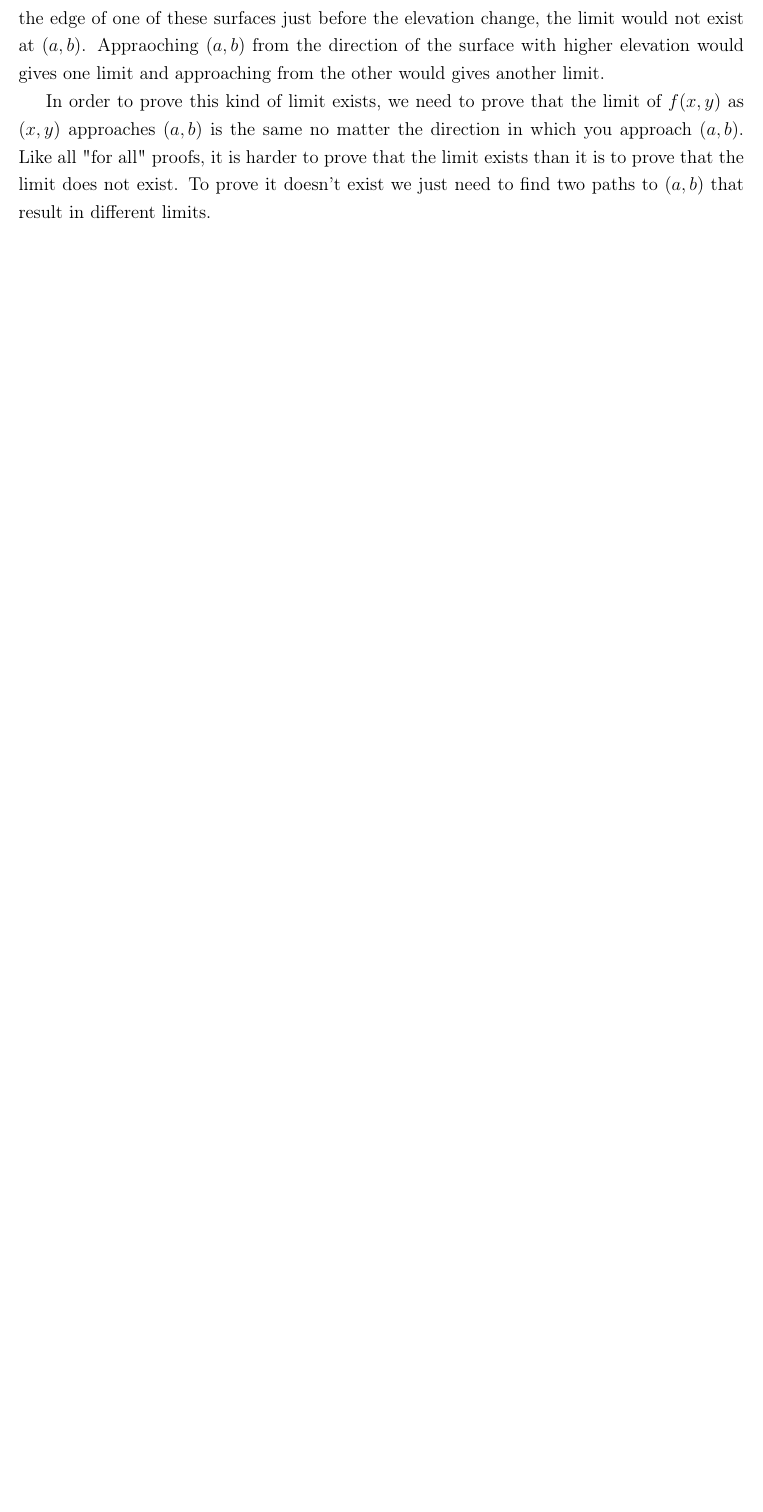
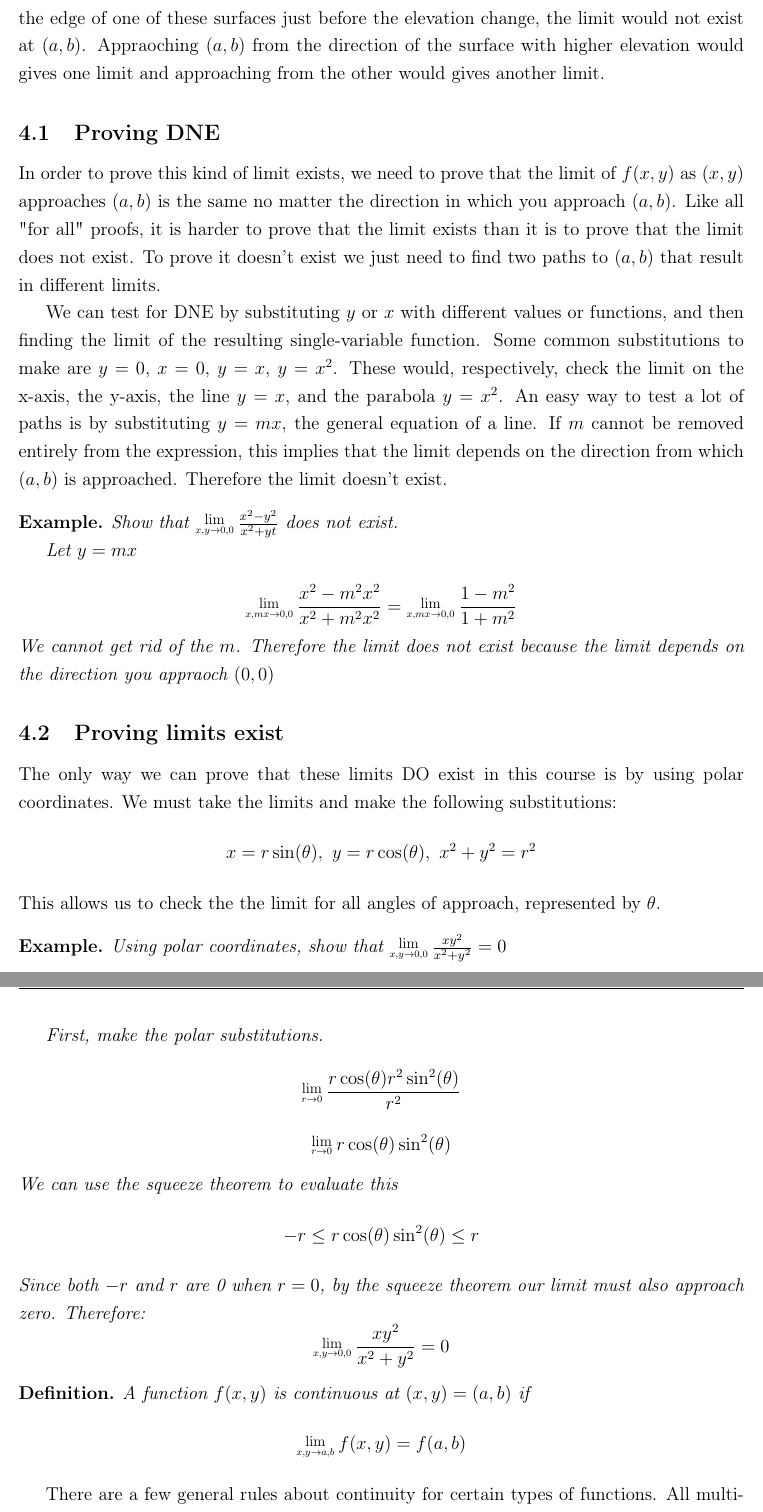
Before and after one commit to Mixolydia97/Math222Notes, a LaTeX document (Week3.tex): part of page 10 of 10 before the commit and two parts of pages 10 and 11 of 11 after it, the two joined at a grey line, cut so that both start at the same text, the shorter picture padded with empty space. Compiled offline with pdfLaTeX.

Commit message:
Chapter 13 done

```diff
--- a/Week3.tex
+++ b/Week3.tex
@@ -237,5 +237,39 @@
 
         I couldn't find any extreme images of a function where a limit would not exist, but image a function that results in two flat surfaces at different elevations. If a point $(a,b)$ were on the edge of one of these surfaces just before the elevation change, the limit would not exist at $(a,b)$. Appraoching $(a,b)$ from the direction of the surface with higher elevation would gives one limit and approaching from the other would gives another limit.
 
+        \subsection{Proving DNE}
+
         In order to prove this kind of limit exists, we need to prove that the limit of $f(x,y)$ as $(x,y)$ approaches $(a,b)$ is the same no matter the direction in which you approach $(a,b)$. Like all "for all" proofs, it is harder to prove that the limit exists than it is to prove that the limit does not exist. To prove it doesn't exist we just need to find two paths to $(a,b)$ that result in different limits.
+
+        We can test for DNE by substituting $y$ or $x$ with different values or functions, and then finding the limit of the resulting single-variable function. Some common substitutions to make are $y=0$, $x=0$, $y=x$, $y=x^2$. These would, respectively, check the limit on the x-axis, the y-axis, the line $y=x$, and the parabola $y=x^2$. An easy way to test a lot of paths is by substituting $y=mx$, the general equation of a line. If $m$ cannot be removed entirely from the expression, this implies that the limit depends on the direction from which $(a,b)$ is approached. Therefore the limit doesn't exist.
+
+        \begin{exmp*}
+            Show that $\Lim{x,y\rightarrow 0,0}\frac{x^2-y^2}{x^2+y^^4}$ does not exist.
+
+            Let $y=mx$
+
+            $$\Lim{x,mx\rightarrow 0,0}\frac{x^2-m^2x^2}{x^2+m^2x^2}=\Lim{x,mx\rightarrow 0,0}\frac{1-m^2}{1+m^2}$$
+            We cannot get rid of the $m$. Therefore the limit does not exist because the limit depends on the direction you appraoch $(0,0)$
+        \end{exmp*}
+
+        \subsection{Proving limits exist}
+
+        The only way we can prove that these limits DO exist in this course is by using polar coordinates. We must take the limits and make the following substitutions:
+        $$x=r\sin(\theta),\ y=r\cos(\theta),\ x^2+y^2=r^2$$
+        This allows us to check the the limit for all angles of approach, represented by $\theta$.
+        \begin{exmp*}
+            Using polar coordinates, show that $\Lim{x,y\rightarrow 0,0} \frac{xy^2}{x^2+y^2}=0$
+
+            First, make the polar substitutions.
+            $$\Lim{r\rightarrow 0}\frac{r\cos(\theta)r^2\sin^2(\theta)}{r^2}$$
+            $$\Lim{r\rightarrow 0}r\cos(\theta)\sin^2(\theta)$$
+            We can use the squeeze theorem to evaluate this
+            $$-r\leq r\cos(\theta)\sin^2(\theta)\leq r$$
+            Since both $-r$ and $r$ are 0 when $r=0$, by the squeeze theorem our limit must also approach zero. Therefore:
+            $$\Lim{x,y\rightarrow 0,0}\frac{xy^2}{x^2+y^2}=0$$
+        \end{exmp*}
+        \begin{def*}A function $f(x,y)$ is continuous at $(x,y)=(a,b)$ if
+            $$\Lim{x,y\rightarrow a,b}f(x,y)=f(a,b)$$
+        \end{def*}
+        There are a few general rules about continuity for certain types of functions. All multivariable polynomials are always continuous, similar to the behavior for single variable polynomials. All multivariable rational functions are continuous only on their domain, where they are not undefined and where they don't output non-real values.
     \section{\S 14.3 Partial Derivatives}
```
Also changed, not shown: Week3.pdf, Week3.tex (6 more changed lines).
